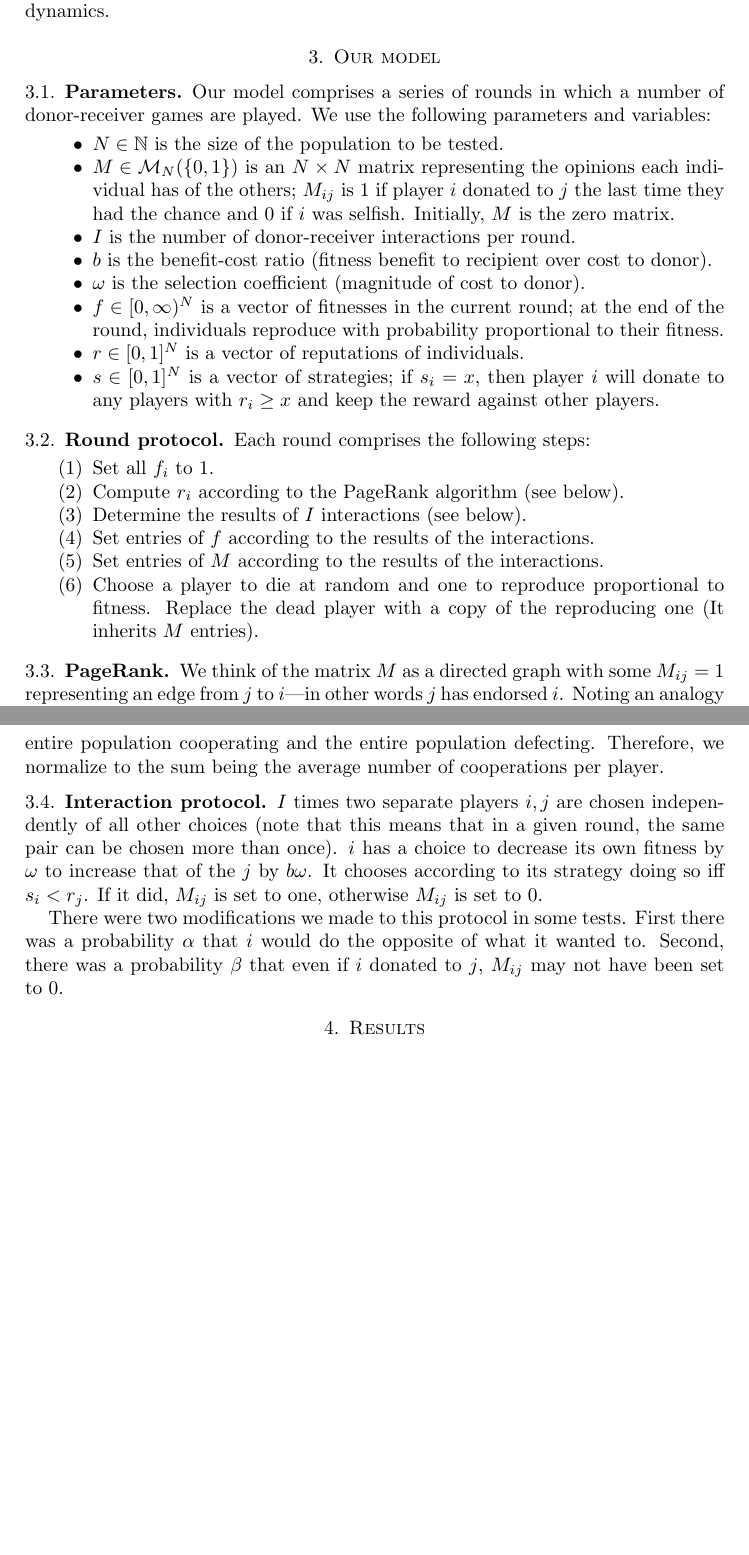
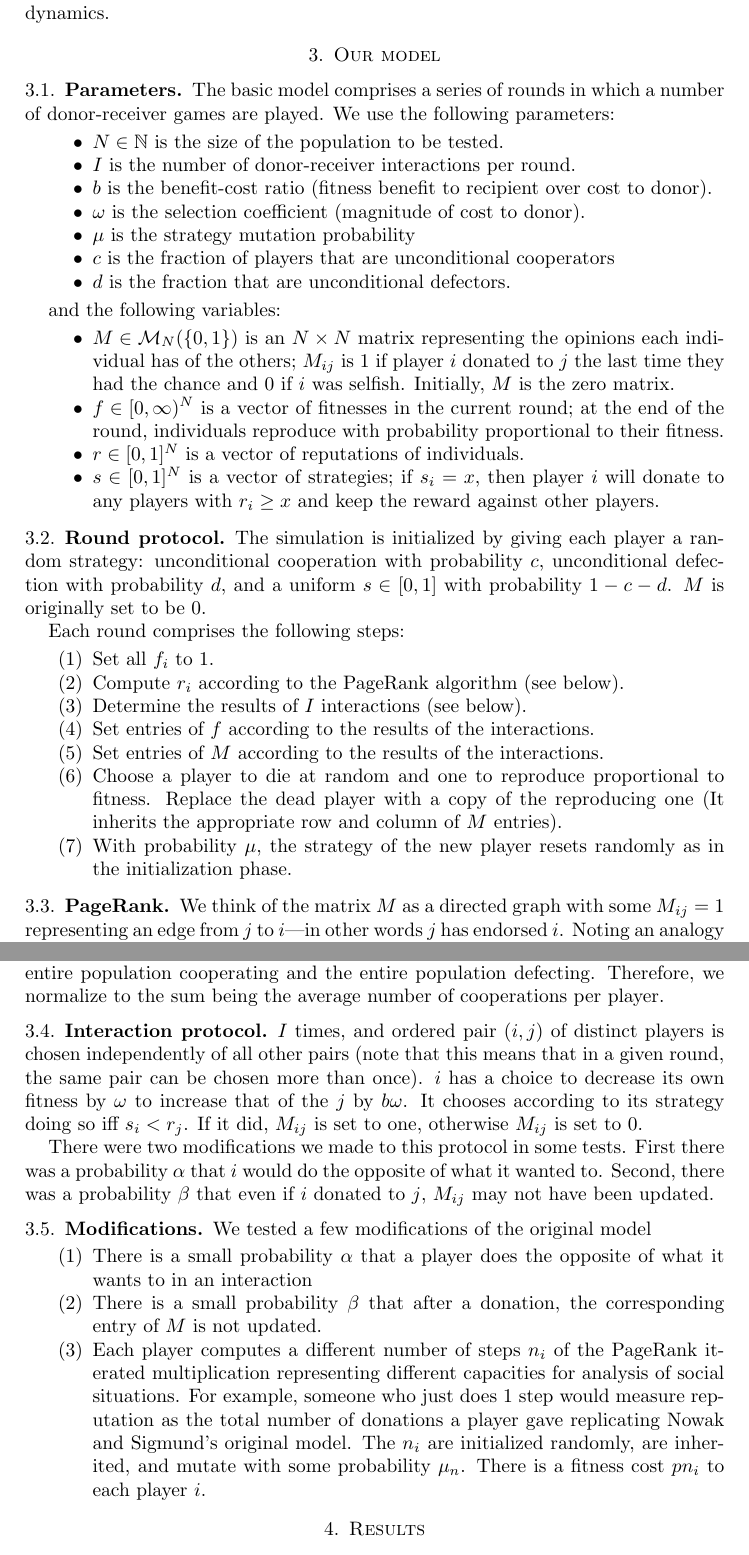
Before and after one commit to arponr/math243, a LaTeX paper (writeup.tex): two parts of pages 2 and 3 of 3, joined at a grey line, cut so that both start at the same text, the shorter picture padded with empty space. Compiled offline with pdfLaTeX.

Commit message:
Modifications section + more minor edits

```diff
--- a/writeup.tex
+++ b/writeup.tex
@@ -75,20 +75,28 @@ This model is simple and elegant, but it has a few drawbacks. For instance, it d
 
 \subsection{Parameters}
 
-Our model comprises a series of rounds in which a number of donor-receiver games are played. We use the following parameters and variables:
+The basic model comprises a series of rounds in which a number of donor-receiver games are played. We use the following parameters:
 
 \begin{itemize}
 \item $N \in \mathbb{N}$ is the size of the population to be tested.
-\item $M \in \mathcal{M}_N(\{0,1\})$ is an $N \times N$ matrix representing the opinions each individual has of the others; $M_{ij}$ is 1 if player $i$ donated to $j$ the last time they had the chance and 0 if $i$ was selfish. Initially, $M$ is the zero matrix.
 \item $I$ is the number of donor-receiver interactions per round.
 \item $b$ is the benefit-cost ratio (fitness benefit to recipient over cost to donor).
 \item $\omega$ is the selection coefficient (magnitude of cost to donor).
+\item $\mu$ is the strategy mutation probability
+\item $c$ is the fraction of players that are unconditional cooperators
+\item $d$ is the fraction that are unconditional defectors.
+\end{itemize}
+
+and the following variables:
+\begin{itemize}
+\item $M \in \mathcal{M}_N(\{0,1\})$ is an $N \times N$ matrix representing the opinions each individual has of the others; $M_{ij}$ is 1 if player $i$ donated to $j$ the last time they had the chance and 0 if $i$ was selfish. Initially, $M$ is the zero matrix.
 \item $f \in [0, \infty)^N$ is a vector of fitnesses in the current round; at the end of the round, individuals reproduce with probability proportional to their fitness.
 \item $r \in [0,1]^N$ is a vector of reputations of individuals.
 \item $s \in [0,1]^N$ is a vector of strategies; if $s_i = x$, then player $i$ will donate to any players with $r_i \ge x$ and keep the reward against other players.
 \end{itemize}
 
 \subsection{Round protocol}
+The simulation is initialized by giving each player a random strategy: unconditional cooperation with probability $c$, unconditional defection with probability $d$, and a uniform $s \in [0,1]$ with probability $1 - c- d$. $M$ is originally set to be $0$.
 
 Each round comprises the following steps:
 
@@ -98,7 +106,8 @@ Each round comprises the following steps:
 \item Determine the results of $I$ interactions (see below).
 \item Set entries of $f$ according to the results of the interactions.
 \item Set entries of $M$ according to the results of the interactions.
-\item Choose a player to die at random and one to reproduce proportional to fitness. Replace the dead player with a copy of the reproducing one (It inherits $M$ entries).
+\item Choose a player to die at random and one to reproduce proportional to fitness. Replace the dead player with a copy of the reproducing one (It inherits the appropriate row and column of $M$ entries).
+\item With probability $\mu$, the strategy of the new player resets randomly as in the initialization phase.
 \end{enumerate}
 
 \subsection{PageRank}
@@ -112,9 +121,20 @@ We compute PageRank using the iterated multiplication method; that is, let $u$ b
 We make one modification to the PageRank algorithm. Because $r$ is normalized to the sum of the entries being $1$, this algorithm does not discriminate between the entire population cooperating and the entire population defecting. Therefore, we normalize to the sum being the average number of cooperations per player.
 
 \subsection{Interaction protocol}
-$I$ times two separate players $i,j$ are chosen independently of all other choices (note that this means that in a given round, the same pair can be chosen more than once). $i$ has a choice to decrease its own fitness by $\omega$ to increase that of the $j$ by $b \omega$. It chooses according to its strategy doing so iff $s_i < r_j$. If it did, $M_{ij}$ is set to one, otherwise $M_{ij}$ is set to $0$.
+$I$ times, and ordered pair $(i,j)$ of distinct players is chosen independently of all other pairs (note that this means that in a given round, the same pair can be chosen more than once). $i$ has a choice to decrease its own fitness by $\omega$ to increase that of the $j$ by $b \omega$. It chooses according to its strategy doing so iff $s_i < r_j$. If it did, $M_{ij}$ is set to one, otherwise $M_{ij}$ is set to $0$.
 
-There were two modifications we made to this protocol in some tests. First there was a probability $\alpha$ that $i$ would do the opposite of what it wanted to. Second, there was a probability $\beta$ that even if $i$ donated to $j$, $M_{ij}$ may not have been set to $0$.
+There were two modifications we made to this protocol in some tests. First there was a probability $\alpha$ that $i$ would do the opposite of what it wanted to. Second, there was a probability $\beta$ that even if $i$ donated to $j$, $M_{ij}$ may not have been updated.
+
+\subsection{Modifications}
+We tested a few modifications of the original model
+\begin{enumerate}
+\item
+There is a small probability $\alpha$ that a player does the opposite of what it wants to in an interaction
+\item
+There is a small probability $\beta$ that after a donation, the corresponding entry of $M$ is not updated.
+\item
+Each player computes a different number of steps $n_i$ of the PageRank iterated multiplication representing different capacities for analysis of social situations. For example, someone who just does $1$ step would measure reputation as the total number of donations a player gave replicating Nowak and Sigmund's original model. The $n_i$ are initialized randomly, are inherited, and mutate with some probability $\mu_n$. There is a fitness cost $p n_i$ to each player $i$.
+\end{enumerate}
 
 \section{Results}
 
```
